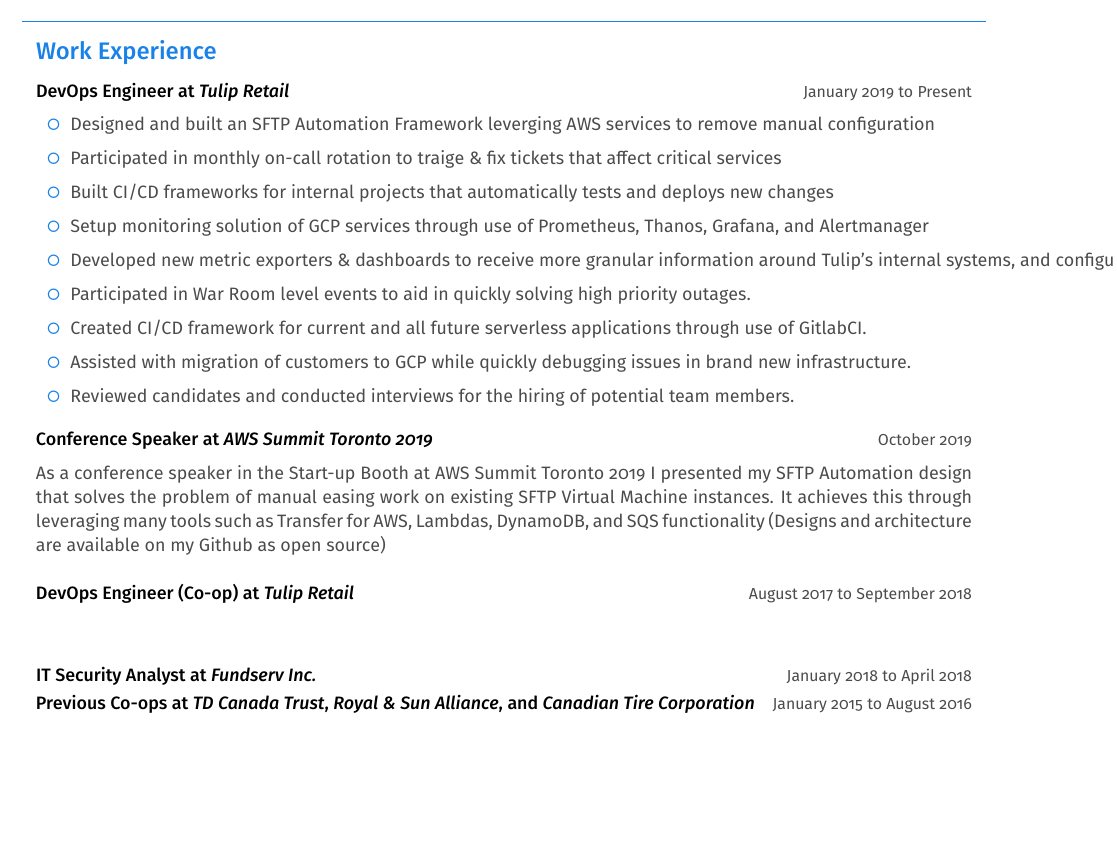
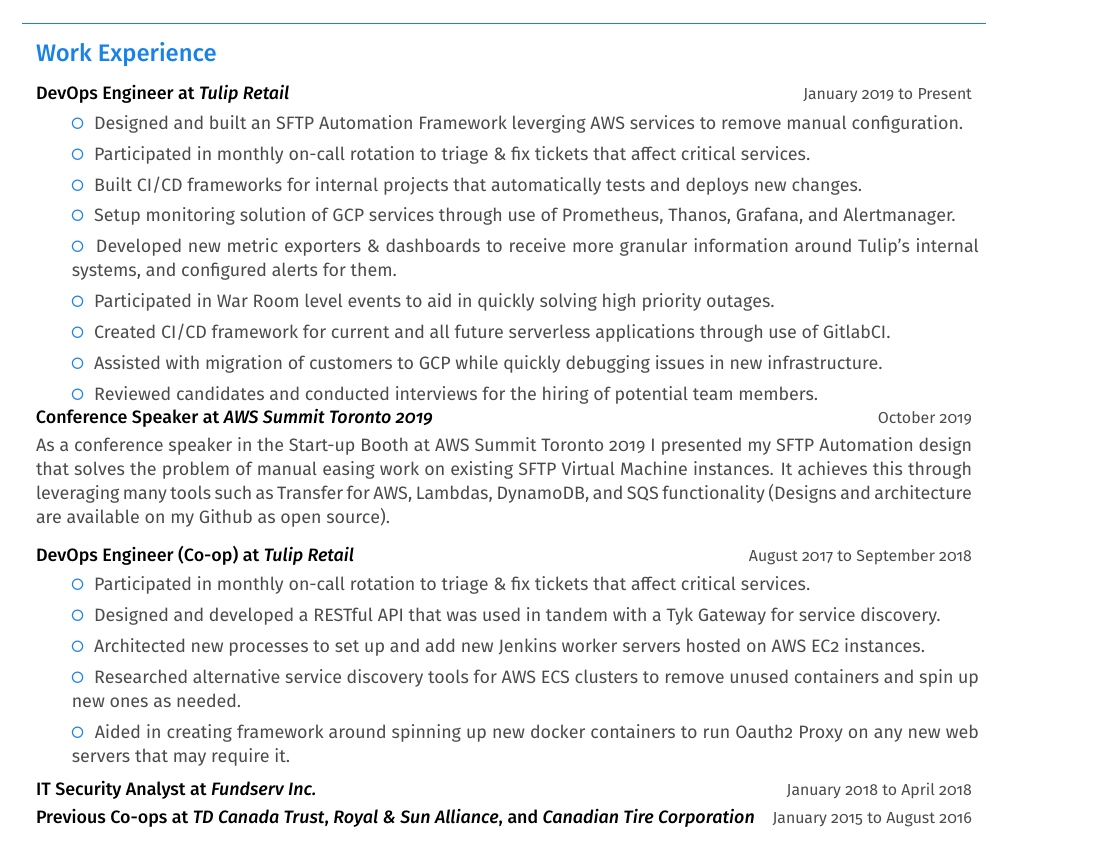
Before and after one commit to d-wierdsma/resume, a LaTeX CV (Daniel-Wierdsma-Resume.tex): part of the page, cut so that both start at the same text, the shorter picture padded with empty space. Compiled offline with pdfLaTeX.

Commit message:
Adding better resume stuff

```diff
--- a/Daniel-Wierdsma-Resume.tex
+++ b/Daniel-Wierdsma-Resume.tex
@@ -113,27 +113,32 @@
     \end{LARGE}
 
     \textbf{{\firamedium DevOps Engineer at \textit{Tulip Retail}}}{\color{darkgrey}
-    \hfill{\small{January 2019 to Present\\[5pt]}}
-    \begin{tabularx}{\textwidth}{llX}
-        \color{em-light} \faGenderless\space\space  \color{darkgrey}{Designed and built an SFTP Automation Framework leverging AWS services to remove manual configuration} & \\ [5pt]
-        \color{em-light} \faGenderless\space\space  \color{darkgrey}{Participated in monthly on-call rotation to traige \& fix tickets that affect critical services} & \\ [5pt]
-        \color{em-light} \faGenderless\space\space  \color{darkgrey}{Built CI/CD frameworks for internal projects that automatically tests and deploys new changes} & \\ [5pt]
-        \color{em-light} \faGenderless\space\space  \color{darkgrey}{Setup monitoring solution of GCP services through use of Prometheus, Thanos, Grafana, and Alertmanager} & \\ [5pt]
-        \color{em-light} \faGenderless\space\space  \color{darkgrey}{Developed new metric exporters \& dashboards to receive more granular information around Tulip's internal systems, and configured alerts for them.} & \\ [5pt]
-        \color{em-light} \faGenderless\space\space  \color{darkgrey}{Participated in War Room level events to aid in quickly solving high priority outages.} & \\ [5pt]
-        \color{em-light} \faGenderless\space\space  \color{darkgrey}{Created CI/CD framework for current and all future serverless applications through use of GitlabCI.} & \\ [5pt]
-        \color{em-light} \faGenderless\space\space  \color{darkgrey}{Assisted with migration of customers to GCP while quickly debugging issues in brand new infrastructure.} & \\ [5pt]
-        \color{em-light} \faGenderless\space\space  \color{darkgrey}{Reviewed candidates and conducted interviews for the hiring of potential team members.} & \\ [5pt]
+    \hfill{\small{January 2019 to Present\\[-5pt]}}
+    \begin{tabularx}{\textwidth}{lp{16cm}X}
+        & \color{em-light} \faGenderless\space\space \color{darkgrey}{Designed and built an SFTP Automation Framework leverging AWS services to remove manual configuration.} & \\ [-5pt]
+        & \color{em-light} \faGenderless\space\space  \color{darkgrey}{Participated in monthly on-call rotation to triage \& fix tickets that affect critical services.} & \\ [-5pt]
+        & \color{em-light} \faGenderless\space\space  \color{darkgrey}{Built CI/CD frameworks for internal projects that automatically tests and deploys new changes.} & \\ [-5pt]
+        & \color{em-light} \faGenderless\space\space  \color{darkgrey}{Setup monitoring solution of GCP services through use of Prometheus, Thanos, Grafana, and Alertmanager.} & \\ [-5pt]
+        & \color{em-light} \faGenderless\space\space  \color{darkgrey}{Developed new metric exporters \& dashboards to receive more granular information around Tulip's internal systems, and configured alerts for them.} & \\ [-5pt]
+        & \color{em-light} \faGenderless\space\space  \color{darkgrey}{Participated in War Room level events to aid in quickly solving high priority outages.} & \\ [-5pt]
+        & \color{em-light} \faGenderless\space\space  \color{darkgrey}{Created CI/CD framework for current and all future serverless applications through use of GitlabCI.} & \\ [-5pt]
+        & \color{em-light} \faGenderless\space\space  \color{darkgrey}{Assisted with migration of customers to GCP while quickly debugging issues in new infrastructure.} & \\ [-5pt]
+        & \color{em-light} \faGenderless\space\space  \color{darkgrey}{Reviewed candidates and conducted interviews for the hiring of potential team members.} & \\ [-5pt]
     \end{tabularx}\\[-10pt]
-
     }
 
-    \textbf{{\firamedium Conference Speaker at \textit{AWS Summit Toronto 2019}}}{\color{darkgrey}\hfill{\small{October 2019\\[5pt]}}
-        As a conference speaker in the Start-up Booth at AWS Summit Toronto 2019 I presented my SFTP Automation design that solves the problem of manual easing work on existing SFTP Virtual Machine instances. It achieves this through leveraging many tools such as Transfer for AWS, Lambdas, DynamoDB, and SQS functionality (Designs and architecture are available on my Github as open source)\\[-10pt]
+    \textbf{{\firamedium Conference Speaker at \textit{AWS Summit Toronto 2019}}}{\color{darkgrey}\hfill{\small{October 2019\\[2pt]}}
+        As a conference speaker in the Start-up Booth at AWS Summit Toronto 2019 I presented my SFTP Automation design that solves the problem of manual easing work on existing SFTP Virtual Machine instances. It achieves this through leveraging many tools such as Transfer for AWS, Lambdas, DynamoDB, and SQS functionality (Designs and architecture are available on my Github as open source).\\[-15pt]
     }
 
-    \textbf{{\firamedium DevOps Engineer (Co-op) at \textit{Tulip Retail}}}{\color{darkgrey}\hfill{\small{August 2017 to September 2018\\[5pt]}}
-        \\[-10pt]
+    \textbf{{\firamedium DevOps Engineer (Co-op) at \textit{Tulip Retail}}}{\color{darkgrey}\hfill{\small{August 2017 to September 2018\\[-5pt]}}
+        \begin{tabularx}{\textwidth}{lp{16cm}X}
+            & \color{em-light} \faGenderless\space\space  \color{darkgrey}{Participated in monthly on-call rotation to triage \& fix tickets that affect critical services.} & \\ [-5pt]
+            & \color{em-light} \faGenderless\space\space  \color{darkgrey}{Designed and developed a RESTful API that was used in tandem with a Tyk Gateway for service discovery.} & \\ [-5pt]
+            & \color{em-light} \faGenderless\space\space  \color{darkgrey}{Architected new processes to set up and add new Jenkins worker servers hosted on AWS EC2 instances.} & \\ [-5pt]
+            & \color{em-light} \faGenderless\space\space  \color{darkgrey}{Researched alternative service discovery tools for AWS ECS clusters to remove unused containers and spin up new ones as needed.} & \\ [-5pt]
+            & \color{em-light} \faGenderless\space\space  \color{darkgrey}{Aided in creating framework around spinning up new docker containers to run Oauth2 Proxy on any new web servers that may require it.} & \\
+        \end{tabularx}\\[-10pt]
     }
 
     \textbf{{\firamedium IT Security Analyst at \textit{Fundserv Inc.}}}{\color{darkgrey}\hfill{\small{January 2018 to April 2018\\[-20pt]}}
```
Also changed, not shown: Daniel-Wierdsma-Resume.pdf.
